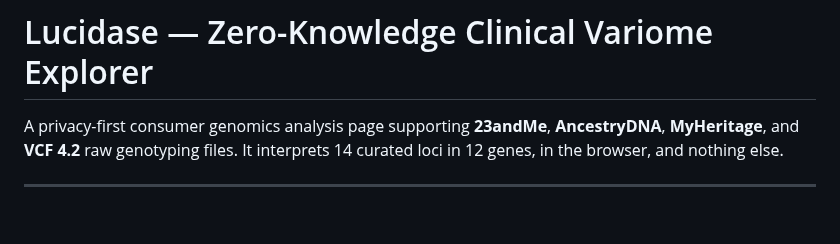
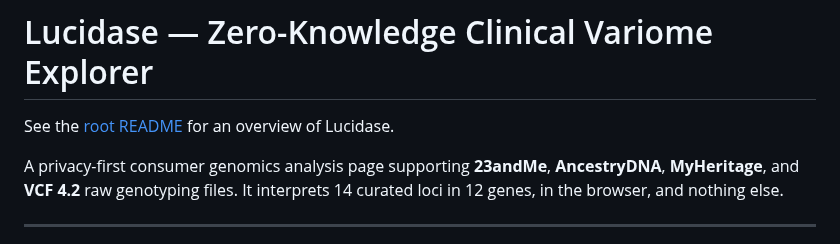
Before and after one commit to pterw/lucidase, a Markdown page: web/README.md, the part around the change. Rendered like a GitHub page; blank space fills up the shorter version.

```diff
--- a/web/README.md
+++ b/web/README.md
@@ -1,4 +1,6 @@
 # Lucidase — Zero-Knowledge Clinical Variome Explorer
+
+See the [root README](../README.md) for an overview of Lucidase.
 
 A privacy-first consumer genomics analysis page supporting **23andMe**, **AncestryDNA**, **MyHeritage**, and **VCF 4.2** raw genotyping files. It interprets 14 curated loci in 12 genes, in the browser, and nothing else.
 
```
Also changed, not shown: AGENTS.md (+5 -1 lines), README.md (added, +55 -0 lines), docs/assets/lucidase-screenshot-dark.png (added), docs/assets/lucidase-screenshot-light.png (added), 4 other files.
